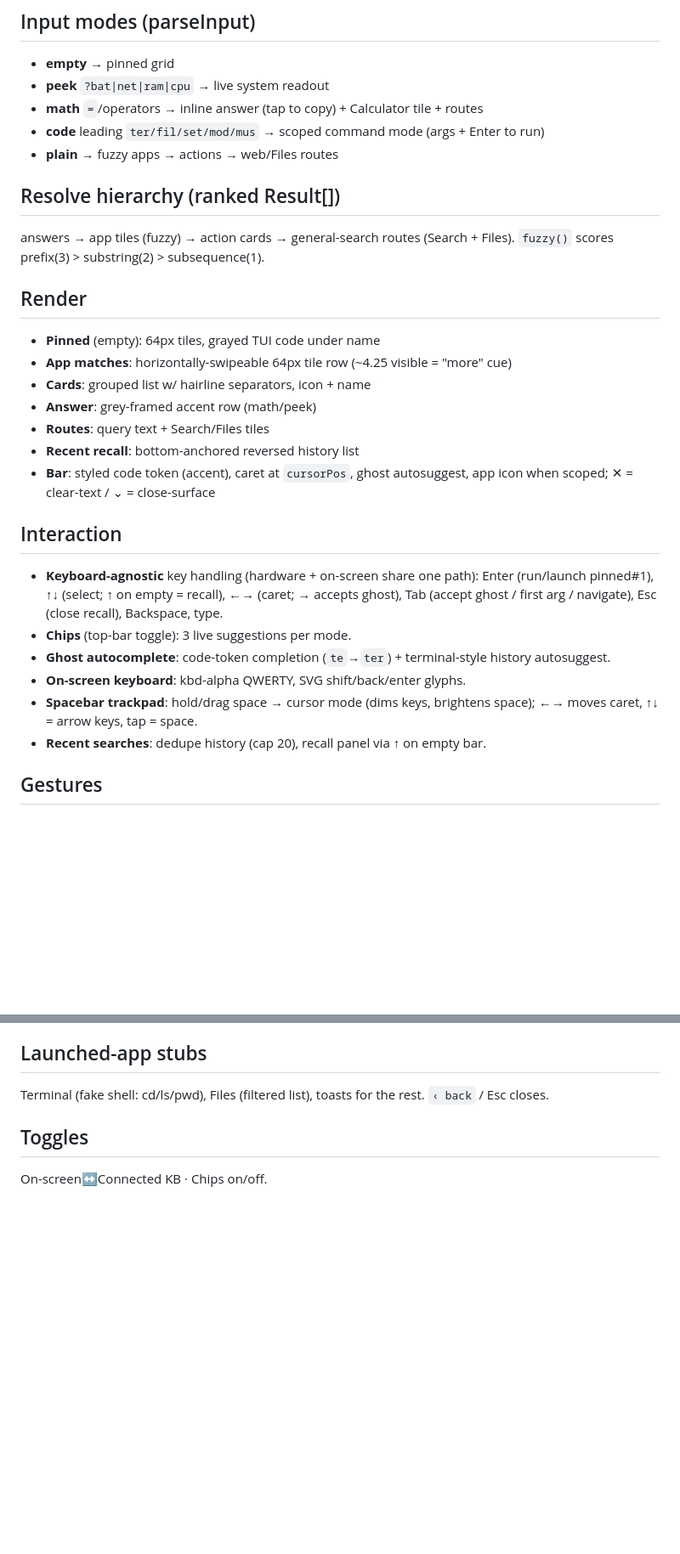
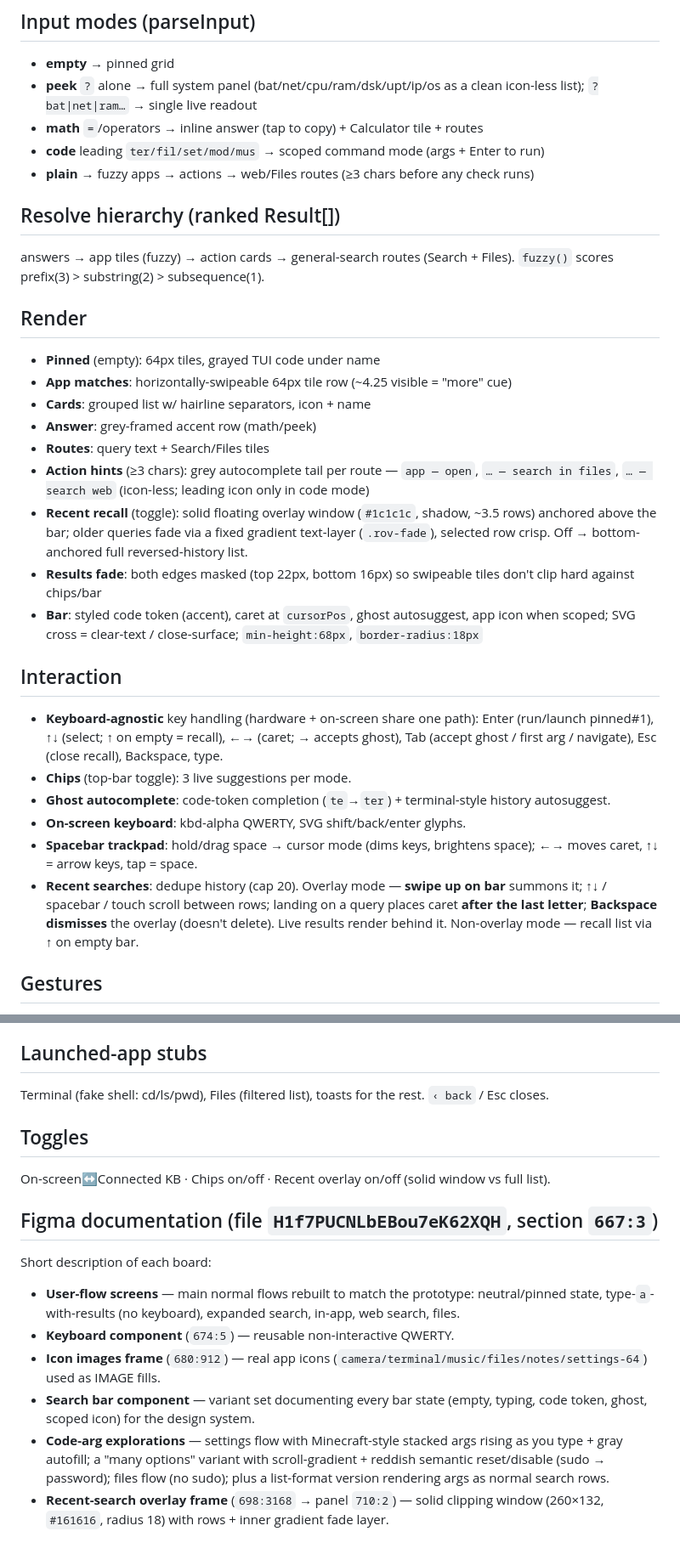
Before and after one commit to kshtj11/Search-Menu, a Markdown page: FEATURES.md, 2 parts joined by grey strips. Shown at 85% size. Rendered like a GitHub page; blank space fills up the shorter version.

Commit message:
Update FEATURES.md for recent-overlay prototype state
Document recent-search overlay window, bar action hints, full ? system
panel, both-edge results fade, recent-overlay toggle, and a short Figma
boards list.

Co-Authored-By: Claude Opus 4.8 <noreply@anthropic.com>

```diff
--- a/FEATURES.md
+++ b/FEATURES.md
@@ -22,10 +22,10 @@ Input string → **parseInput** → **resolve** (ranked) → **render**. All beh
 
 ## Input modes (parseInput)
 - **empty** → pinned grid
-- **peek** `?bat|net|ram|cpu` → live system readout
+- **peek** `?` alone → full system panel (bat/net/cpu/ram/dsk/upt/ip/os as a clean icon-less list); `?bat|net|ram…` → single live readout
 - **math** `=`/operators → inline answer (tap to copy) + Calculator tile + routes
 - **code** leading `ter/fil/set/mod/mus` → scoped command mode (args + Enter to run)
-- **plain** → fuzzy apps → actions → web/Files routes
+- **plain** → fuzzy apps → actions → web/Files routes (≥3 chars before any check runs)
 
 ## Resolve hierarchy (ranked Result[])
 answers → app tiles (fuzzy) → action cards → general-search routes (Search + Files). `fuzzy()` scores prefix(3) > substring(2) > subsequence(1).
@@ -36,8 +36,10 @@ answers → app tiles (fuzzy) → action cards → general-search routes (Search
 - **Cards**: grouped list w/ hairline separators, icon + name
 - **Answer**: grey-framed accent row (math/peek)
 - **Routes**: query text + Search/Files tiles
-- **Recent recall**: bottom-anchored reversed history list
-- **Bar**: styled code token (accent), caret at `cursorPos`, ghost autosuggest, app icon when scoped; ✕ = clear-text / ⌄ = close-surface
+- **Action hints** (≥3 chars): grey autocomplete tail per route — `app — open`, `… — search in files`, `… — search web` (icon-less; leading icon only in code mode)
+- **Recent recall** (toggle): solid floating overlay window (`#1c1c1c`, shadow, ~3.5 rows) anchored above the bar; older queries fade via a fixed gradient text-layer (`.rov-fade`), selected row crisp. Off → bottom-anchored full reversed-history list.
+- **Results fade**: both edges masked (top 22px, bottom 16px) so swipeable tiles don't clip hard against chips/bar
+- **Bar**: styled code token (accent), caret at `cursorPos`, ghost autosuggest, app icon when scoped; SVG cross = clear-text / close-surface; `min-height:68px`, `border-radius:18px`
 
 ## Interaction
 - **Keyboard-agnostic** key handling (hardware + on-screen share one path): Enter (run/launch pinned#1), ↑↓ (select; ↑ on empty = recall), ←→ (caret; → accepts ghost), Tab (accept ghost / first arg / navigate), Esc (close recall), Backspace, type.
@@ -45,7 +47,7 @@ answers → app tiles (fuzzy) → action cards → general-search routes (Search
 - **Ghost autocomplete**: code-token completion (`te`→`ter`) + terminal-style history autosuggest.
 - **On-screen keyboard**: kbd-alpha QWERTY, SVG shift/back/enter glyphs.
 - **Spacebar trackpad**: hold/drag space → cursor mode (dims keys, brightens space); ←→ moves caret, ↑↓ = arrow keys, tap = space.
-- **Recent searches**: dedupe history (cap 20), recall panel via ↑ on empty bar.
+- **Recent searches**: dedupe history (cap 20). Overlay mode — **swipe up on bar** summons it; ↑↓ / spacebar / touch scroll between rows; landing on a query places caret **after the last letter**; **Backspace dismisses** the overlay (doesn't delete). Live results render behind it. Non-overlay mode — recall list via ↑ on empty bar.
 
 ## Gestures
 - **Open**: swipe up on home — one 0→1 progress; dock rises (phase 1), search slides up + dock recedes (phase 2). `OPEN_DIST=260`.
@@ -56,4 +58,13 @@ answers → app tiles (fuzzy) → action cards → general-search routes (Search
 Terminal (fake shell: cd/ls/pwd), Files (filtered list), toasts for the rest. `‹ back` / Esc closes.
 
 ## Toggles
-On-screen↔Connected KB · Chips on/off.
+On-screen↔Connected KB · Chips on/off · Recent overlay on/off (solid window vs full list).
+
+## Figma documentation (file `H1f7PUCNLbEBou7eK62XQH`, section `667:3`)
+Short description of each board:
+- **User-flow screens** — main normal flows rebuilt to match the prototype: neutral/pinned state, type-`a`-with-results (no keyboard), expanded search, in-app, web search, files.
+- **Keyboard component** (`674:5`) — reusable non-interactive QWERTY.
+- **Icon images frame** (`680:912`) — real app icons (`camera/terminal/music/files/notes/settings-64`) used as IMAGE fills.
+- **Search bar component** — variant set documenting every bar state (empty, typing, code token, ghost, scoped icon) for the design system.
+- **Code-arg explorations** — settings flow with Minecraft-style stacked args rising as you type + gray autofill; a "many options" variant with scroll-gradient + reddish semantic reset/disable (sudo → password); files flow (no sudo); plus a list-format version rendering args as normal search rows.
+- **Recent-search overlay frame** (`698:3168` → panel `710:2`) — solid clipping window (260×132, `#161616`, radius 18) with rows + inner gradient fade layer.
```
